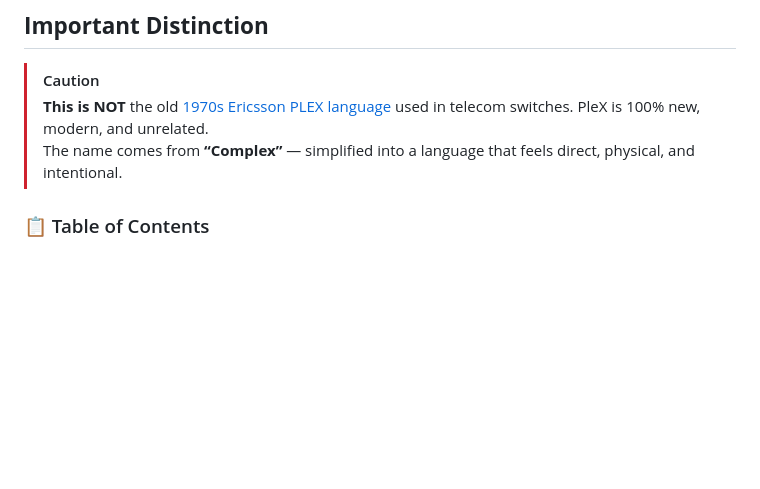
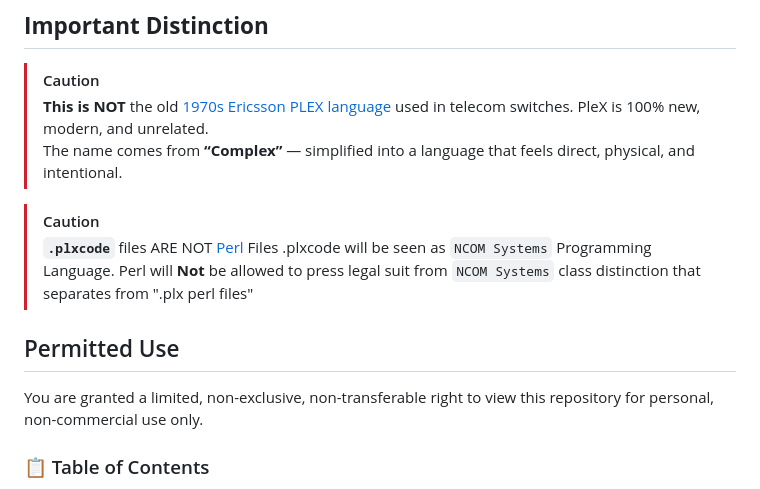
Before and after one commit to pfn000/PleX, a Markdown page: README.md, the part around the change. Drawn GitHub-style; blank space fills up the shorter version.

```diff
--- a/README.md
+++ b/README.md
@@ -15,6 +15,12 @@
 > **This is NOT** the old [1970s Ericsson PLEX language](https://en.wikipedia.org/wiki/PLEX_(programming_language)) used in telecom switches.
 PleX is 100% new, modern, and unrelated.
 The name comes from **“Complex”** — simplified into a language that feels direct, physical, and intentional.
+
+> [!CAUTION]
+> **`.plxcode`** files ARE NOT [Perl](https://www.perl.org) Files .plxcode will be seen as `NCOM Systems` Programming Language.
+> Perl will **Not** be allowed to press legal suit from `NCOM Systems` class distinction that separates from ".plx perl files"
+## Permitted Use
+You are granted a limited, non-exclusive, non-transferable right to view this repository for personal, non-commercial use only.
 
 
 ### 📋 Table of Contents
```
